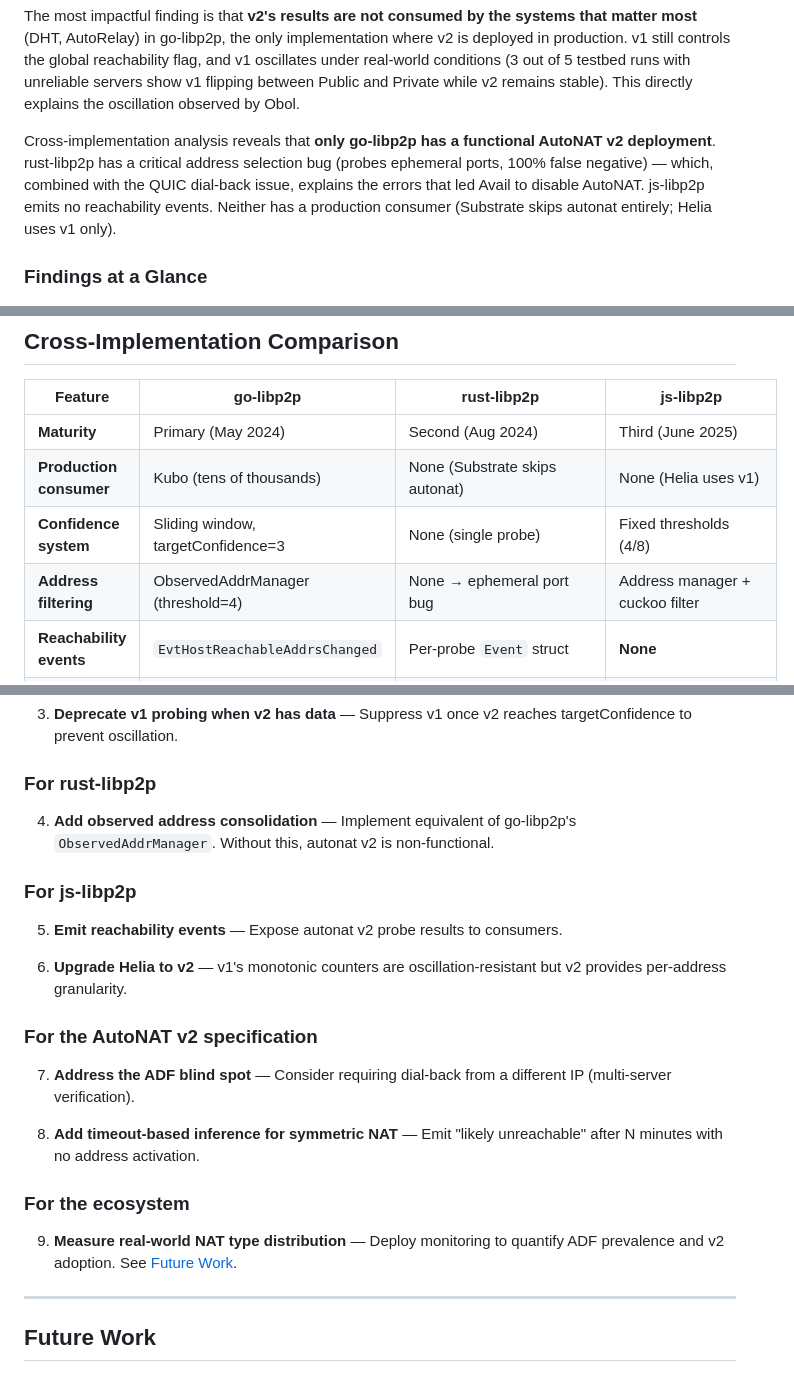
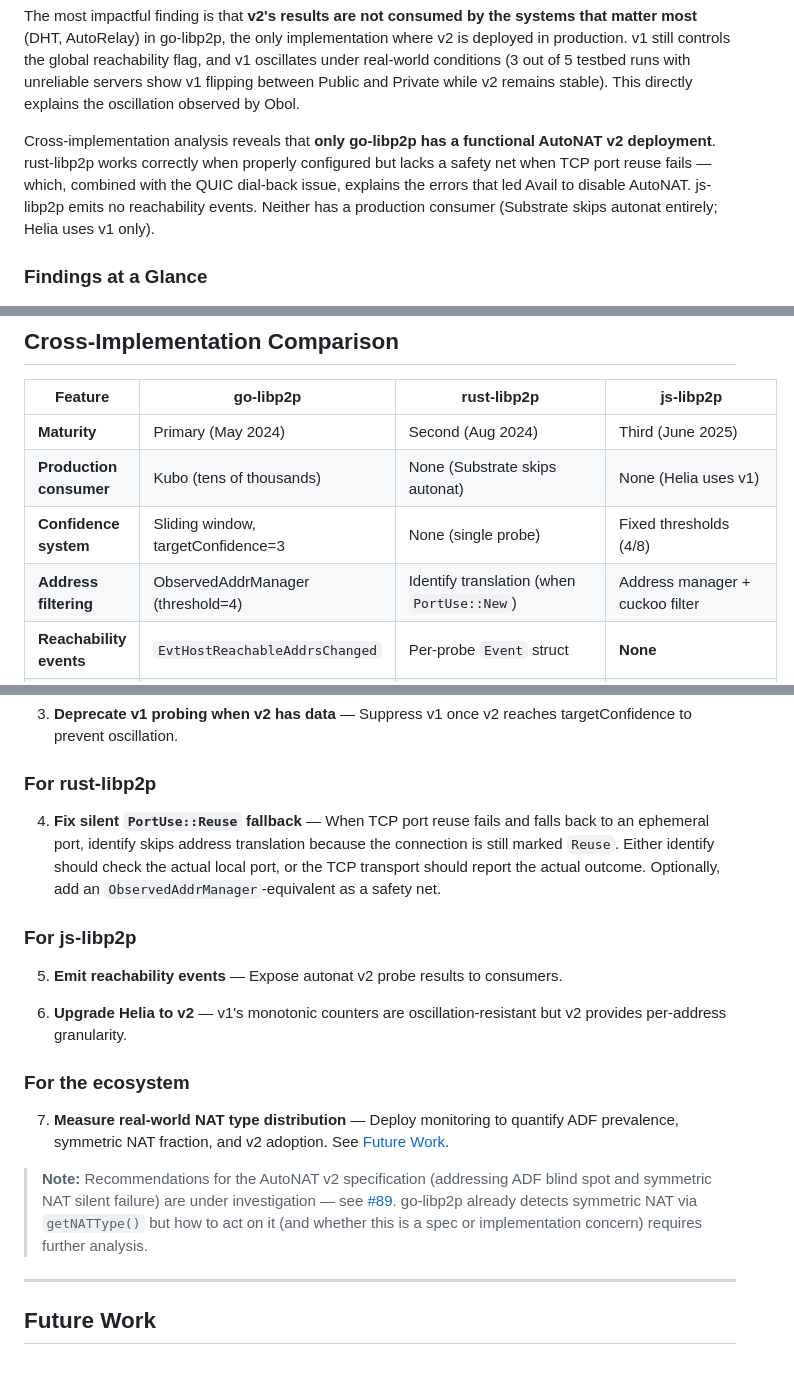
Before and after one commit to probe-lab/autonat-project, a Markdown page: docs/final-report.md, 3 parts joined by grey strips. GitHub-like rendering.

Commit message:
docs: simplify recommendations — remove spec-level R7/R8 (under investigation #89)
Remove ADF multi-server and symmetric NAT timeout recommendations
from spec section (unclear if spec or implementation concern).
Keep as note referencing #89. Update R4 for rust (fix PortUse fallback,
not 'add ObservedAddrManager'). Fix exec summary and cross-impl table.

```diff
--- a/docs/final-report.md
+++ b/docs/final-report.md
@@ -89,8 +89,8 @@ Public and Private while v2 remains stable). This directly explains the
 oscillation observed by Obol.
 
 Cross-implementation analysis reveals that **only go-libp2p has a
-functional AutoNAT v2 deployment**. rust-libp2p has a critical address
-selection bug (probes ephemeral ports, 100% false negative) — which,
+functional AutoNAT v2 deployment**. rust-libp2p works correctly when
+properly configured but lacks a safety net when TCP port reuse fails — which,
 combined with the QUIC dial-back issue, explains the errors that led
 Avail to disable AutoNAT. js-libp2p emits no reachability events.
 Neither has a production consumer (Substrate skips autonat entirely;
@@ -681,7 +681,7 @@ For complete per-scenario data and additional figures, see
 | **Maturity** | Primary (May 2024) | Second (Aug 2024) | Third (June 2025) |
 | **Production consumer** | Kubo (tens of thousands) | None (Substrate skips autonat) | None (Helia uses v1) |
 | **Confidence system** | Sliding window, targetConfidence=3 | None (single probe) | Fixed thresholds (4/8) |
-| **Address filtering** | ObservedAddrManager (threshold=4) | None → ephemeral port bug | Address manager + cuckoo filter |
+| **Address filtering** | ObservedAddrManager (threshold=4) | Identify translation (when `PortUse::New`) | Address manager + cuckoo filter |
 | **Reachability events** | `EvtHostReachableAddrsChanged` | Per-probe `Event` struct | **None** |
 | **v2 → DHT wiring** | No (DHT reads v1 only) | Indirect (`ExternalAddrConfirmed`) | Indirect (`self:peer:update`) |
 | **Dial-back identity** | Separate dialerHost | Same swarm | Same identity |
@@ -707,9 +707,12 @@ For complete per-scenario data and additional figures, see
 
 ### For rust-libp2p
 
-4. **Add observed address consolidation** — Implement equivalent of
-   go-libp2p's `ObservedAddrManager`. Without this, autonat v2 is
-   non-functional.
+4. **Fix silent `PortUse::Reuse` fallback** — When TCP port reuse
+   fails and falls back to an ephemeral port, identify skips address
+   translation because the connection is still marked `Reuse`. Either
+   identify should check the actual local port, or the TCP transport
+   should report the actual outcome. Optionally, add an
+   `ObservedAddrManager`-equivalent as a safety net.
 
 ### For js-libp2p
 
@@ -719,18 +722,18 @@ For complete per-scenario data and additional figures, see
 6. **Upgrade Helia to v2** — v1's monotonic counters are
    oscillation-resistant but v2 provides per-address granularity.
 
-### For the AutoNAT v2 specification
-
-7. **Address the ADF blind spot** — Consider requiring dial-back from a
-   different IP (multi-server verification).
-
-8. **Add timeout-based inference for symmetric NAT** — Emit "likely
-   unreachable" after N minutes with no address activation.
-
 ### For the ecosystem
 
-9. **Measure real-world NAT type distribution** — Deploy monitoring to
-   quantify ADF prevalence and v2 adoption. See [Future Work](#future-work).
+7. **Measure real-world NAT type distribution** — Deploy monitoring to
+   quantify ADF prevalence, symmetric NAT fraction, and v2 adoption.
+   See [Future Work](#future-work).
+
+> **Note:** Recommendations for the AutoNAT v2 specification (addressing
+> ADF blind spot and symmetric NAT silent failure) are under
+> investigation — see [#89](https://github.com/probe-lab/autonat-project/issues/89).
+> go-libp2p already detects symmetric NAT via `getNATType()` but how to
+> act on it (and whether this is a spec or implementation concern)
+> requires further analysis.
 
 ---
 
```
